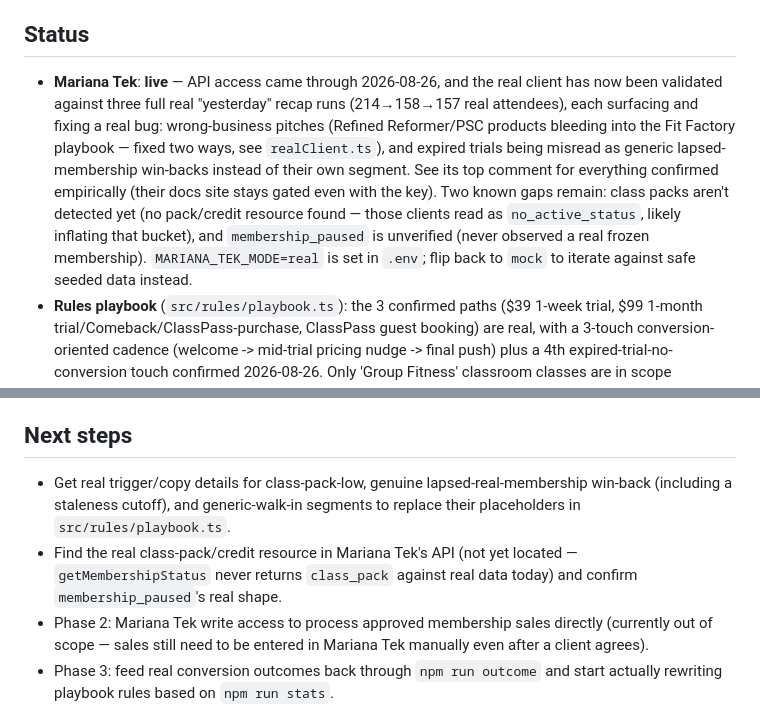
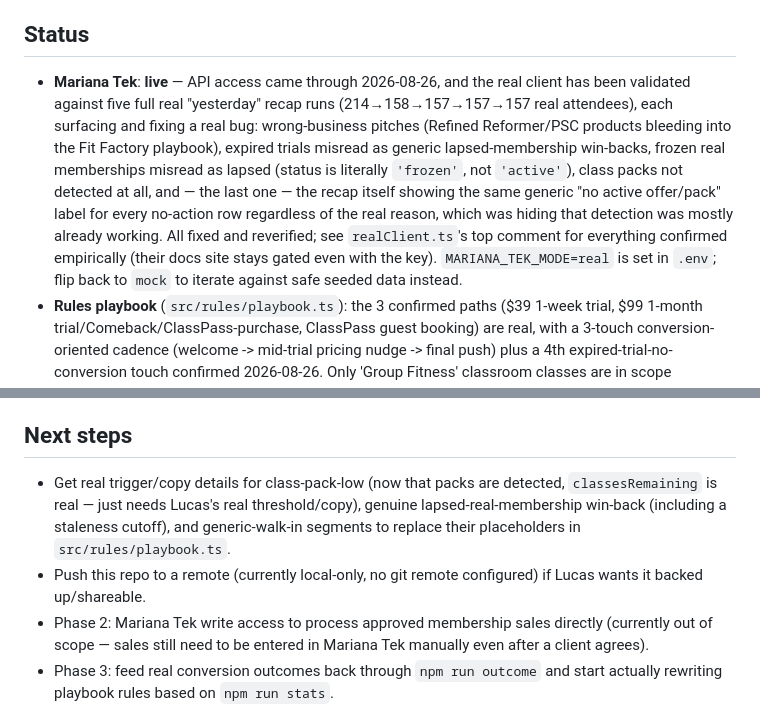
Before and after one commit to lucasrfitfactory-create/automated-sales, a Markdown page: README.md, 2 parts joined by grey strips. GitHub-like rendering.

Commit message:
Update README: all known Mariana Tek gaps resolved and reverified
Co-Authored-By: Claude Sonnet 5 <noreply@anthropic.com>

```diff
--- a/README.md
+++ b/README.md
@@ -9,18 +9,19 @@ that specific message through HighLevel.
 ## Status
 
 - **Mariana Tek**: **live** — API access came through 2026-08-26, and the
-  real client has now been validated against three full real "yesterday"
-  recap runs (214→158→157 real attendees), each surfacing and fixing a real
-  bug: wrong-business pitches (Refined Reformer/PSC products bleeding into
-  the Fit Factory playbook — fixed two ways, see `realClient.ts`), and
-  expired trials being misread as generic lapsed-membership win-backs
-  instead of their own segment. See its top comment for everything
-  confirmed empirically (their docs site stays gated even with the key).
-  Two known gaps remain: class packs aren't detected yet (no pack/credit
-  resource found — those clients read as `no_active_status`, likely
-  inflating that bucket), and `membership_paused` is unverified (never
-  observed a real frozen membership). `MARIANA_TEK_MODE=real` is set in
-  `.env`; flip back to `mock` to iterate against safe seeded data instead.
+  real client has been validated against five full real "yesterday" recap
+  runs (214→158→157→157→157 real attendees), each surfacing and fixing a
+  real bug: wrong-business pitches (Refined Reformer/PSC products bleeding
+  into the Fit Factory playbook), expired trials misread as generic
+  lapsed-membership win-backs, frozen real memberships misread as lapsed
+  (status is literally `'frozen'`, not `'active'`), class packs not
+  detected at all, and — the last one — the recap itself showing the same
+  generic "no active offer/pack" label for every no-action row regardless
+  of the real reason, which was hiding that detection was mostly already
+  working. All fixed and reverified; see `realClient.ts`'s top comment for
+  everything confirmed empirically (their docs site stays gated even with
+  the key). `MARIANA_TEK_MODE=real` is set in `.env`; flip back to `mock`
+  to iterate against safe seeded data instead.
 - **Rules playbook** (`src/rules/playbook.ts`): the 3 confirmed paths ($39
   1-week trial, $99 1-month trial/Comeback/ClassPass-purchase, ClassPass
   guest booking) are real, with a 3-touch conversion-oriented cadence
@@ -116,13 +117,13 @@ model is already there.
 
 ## Next steps
 
-- Get real trigger/copy details for class-pack-low, genuine
-  lapsed-real-membership win-back (including a staleness cutoff), and
-  generic-walk-in segments to replace their placeholders in
-  `src/rules/playbook.ts`.
-- Find the real class-pack/credit resource in Mariana Tek's API (not yet
-  located — `getMembershipStatus` never returns `class_pack` against real
-  data today) and confirm `membership_paused`'s real shape.
+- Get real trigger/copy details for class-pack-low (now that packs are
+  detected, `classesRemaining` is real — just needs Lucas's real
+  threshold/copy), genuine lapsed-real-membership win-back (including a
+  staleness cutoff), and generic-walk-in segments to replace their
+  placeholders in `src/rules/playbook.ts`.
+- Push this repo to a remote (currently local-only, no git remote
+  configured) if Lucas wants it backed up/shareable.
 - Phase 2: Mariana Tek write access to process approved membership sales
   directly (currently out of scope — sales still need to be entered in
   Mariana Tek manually even after a client agrees).
```
